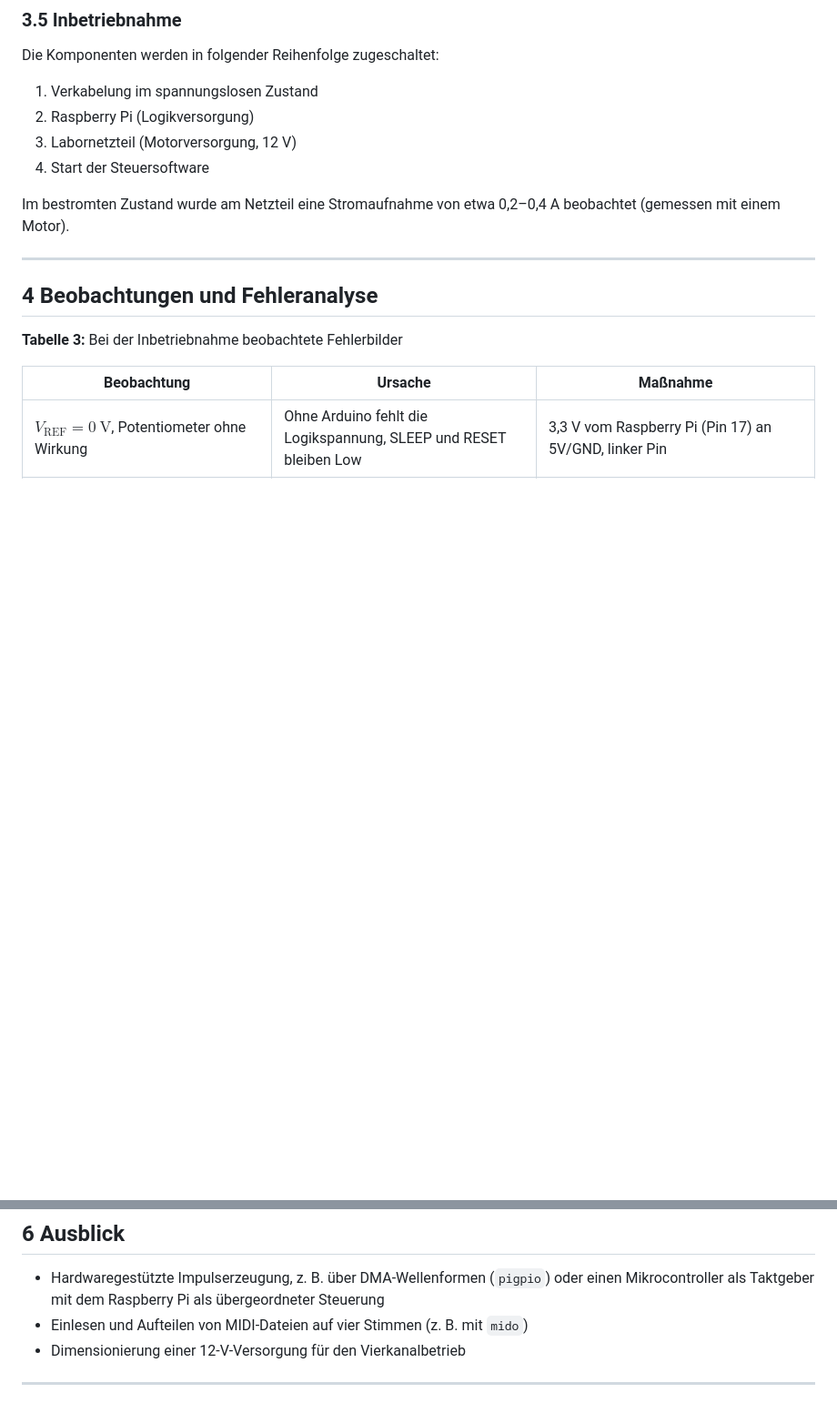
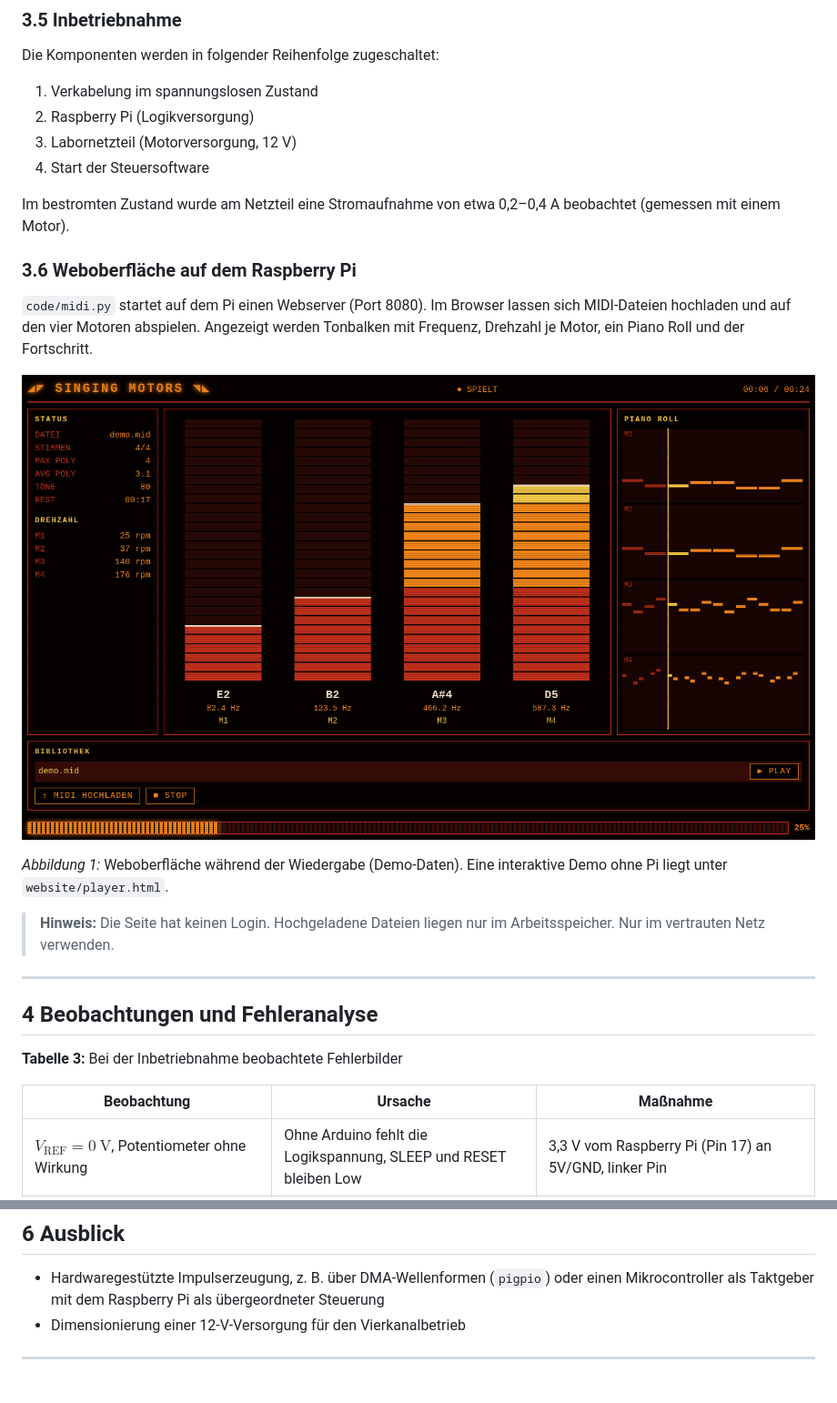
Before and after one commit to VaIenx/singing-motors, a Markdown page: README.md, 2 parts joined by grey strips. Shown at 91% size. Rendered like a GitHub page; pictures changed too: website/assets/img/webplayer.png (added); blank space fills up the shorter version.

Commit message:
feat: Web-Player des Pi in Website und README eingebaut

```diff
--- a/README.md
+++ b/README.md
@@ -137,6 +137,16 @@ Die Komponenten werden in folgender Reihenfolge zugeschaltet:
 
 Im bestromten Zustand wurde am Netzteil eine Stromaufnahme von etwa 0,2–0,4 A beobachtet (gemessen mit einem Motor).
 
+### 3.6 Weboberfläche auf dem Raspberry Pi
+
+`code/midi.py` startet auf dem Pi einen Webserver (Port 8080). Im Browser lassen sich MIDI-Dateien hochladen und auf den vier Motoren abspielen. Angezeigt werden Tonbalken mit Frequenz, Drehzahl je Motor, ein Piano Roll und der Fortschritt.
+
+![Weboberfläche des Raspberry Pi](website/assets/img/webplayer.png)
+
+*Abbildung 1:* Weboberfläche während der Wiedergabe (Demo-Daten). Eine interaktive Demo ohne Pi liegt unter `website/player.html`.
+
+> **Hinweis:** Die Seite hat keinen Login. Hochgeladene Dateien liegen nur im Arbeitsspeicher. Nur im vertrauten Netz verwenden.
+
 ---
 
 ## 4 Beobachtungen und Fehleranalyse
@@ -164,7 +174,6 @@ Außerdem begrenzt das verwendete Labornetzteil mit $I_{\max} = 1\ \text{A}$ den
 ## 6 Ausblick
 
 - Hardwaregestützte Impulserzeugung, z. B. über DMA-Wellenformen (`pigpio`) oder einen Mikrocontroller als Taktgeber mit dem Raspberry Pi als übergeordneter Steuerung
-- Einlesen und Aufteilen von MIDI-Dateien auf vier Stimmen (z. B. mit `mido`)
 - Dimensionierung einer 12-V-Versorgung für den Vierkanalbetrieb
 
 ---
```
Also changed, not shown: 2 other files.
